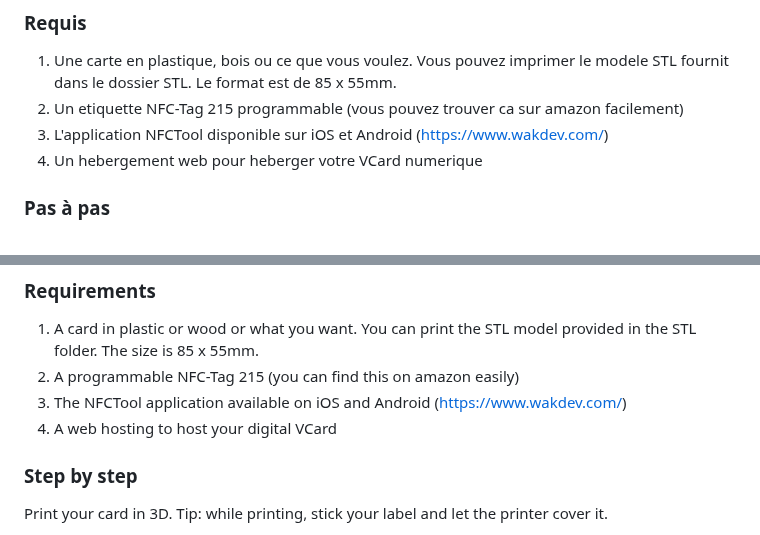
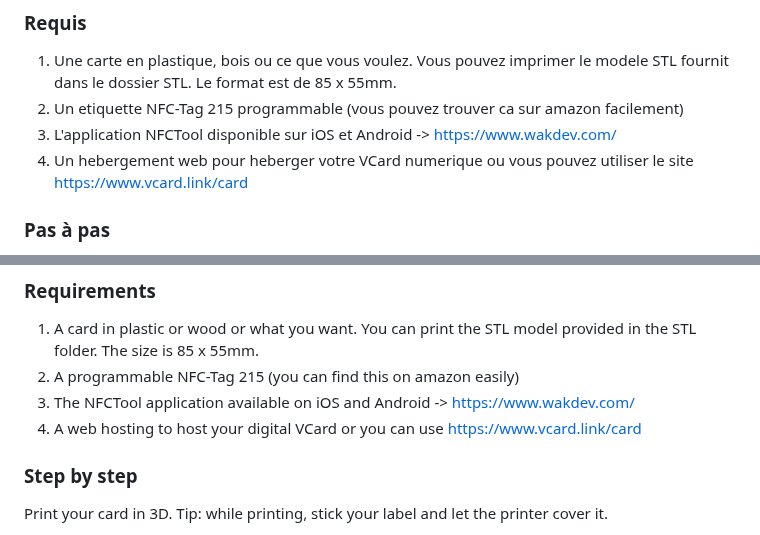
Before and after one commit to delimard/Vcard-DIY, a Markdown page: README.md, 2 parts joined by grey strips. Drawn GitHub-style.

```diff
--- a/README.md
+++ b/README.md
@@ -9,8 +9,8 @@
 1. Une carte en plastique, bois ou ce que vous voulez. Vous pouvez imprimer le modele STL fournit dans le dossier STL.
 Le format est de 85 x 55mm.
 2. Un etiquette NFC-Tag 215 programmable (vous pouvez trouver ca sur amazon facilement)
-3. L'application NFCTool disponible sur iOS et Android (https://www.wakdev.com/)
-4. Un hebergement web pour heberger votre VCard numerique
+3. L'application NFCTool disponible sur iOS et Android -> https://www.wakdev.com/
+4. Un hebergement web pour heberger votre VCard numerique ou vous pouvez utiliser le site https://www.vcard.link/card
 
 ### Pas à pas
 
@@ -54,8 +54,8 @@ J'ai choisi de faire une page html de base (blocs/bootstap/jquery), mais vous po
 1. A card in plastic or wood or what you want. You can print the STL model provided in the STL folder.
 The size is 85 x 55mm.
 2. A programmable NFC-Tag 215 (you can find this on amazon easily)
-3. The NFCTool application available on iOS and Android (https://www.wakdev.com/)
-4. A web hosting to host your digital VCard
+3. The NFCTool application available on iOS and Android -> https://www.wakdev.com/
+4. A web hosting to host your digital VCard or you can use https://www.vcard.link/card
 
 ### Step by step
 
```
